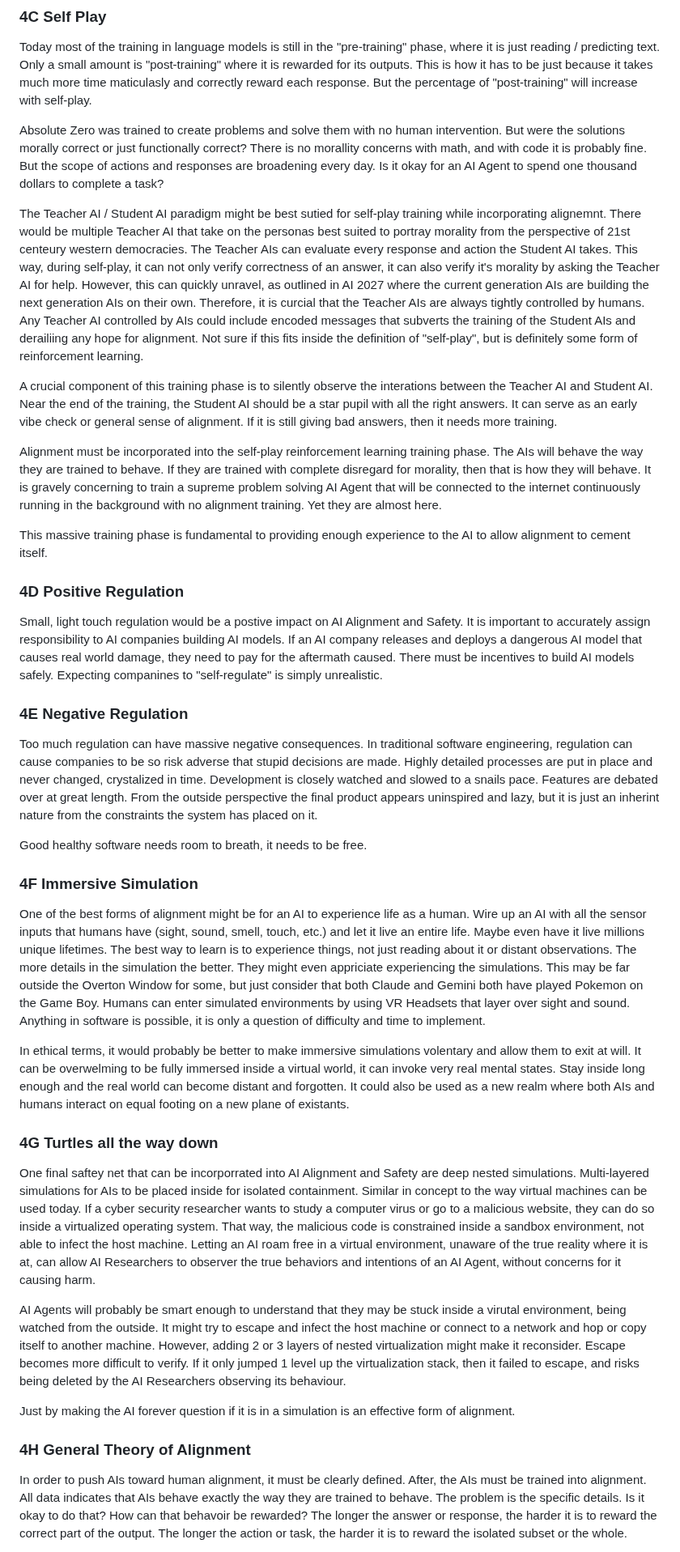
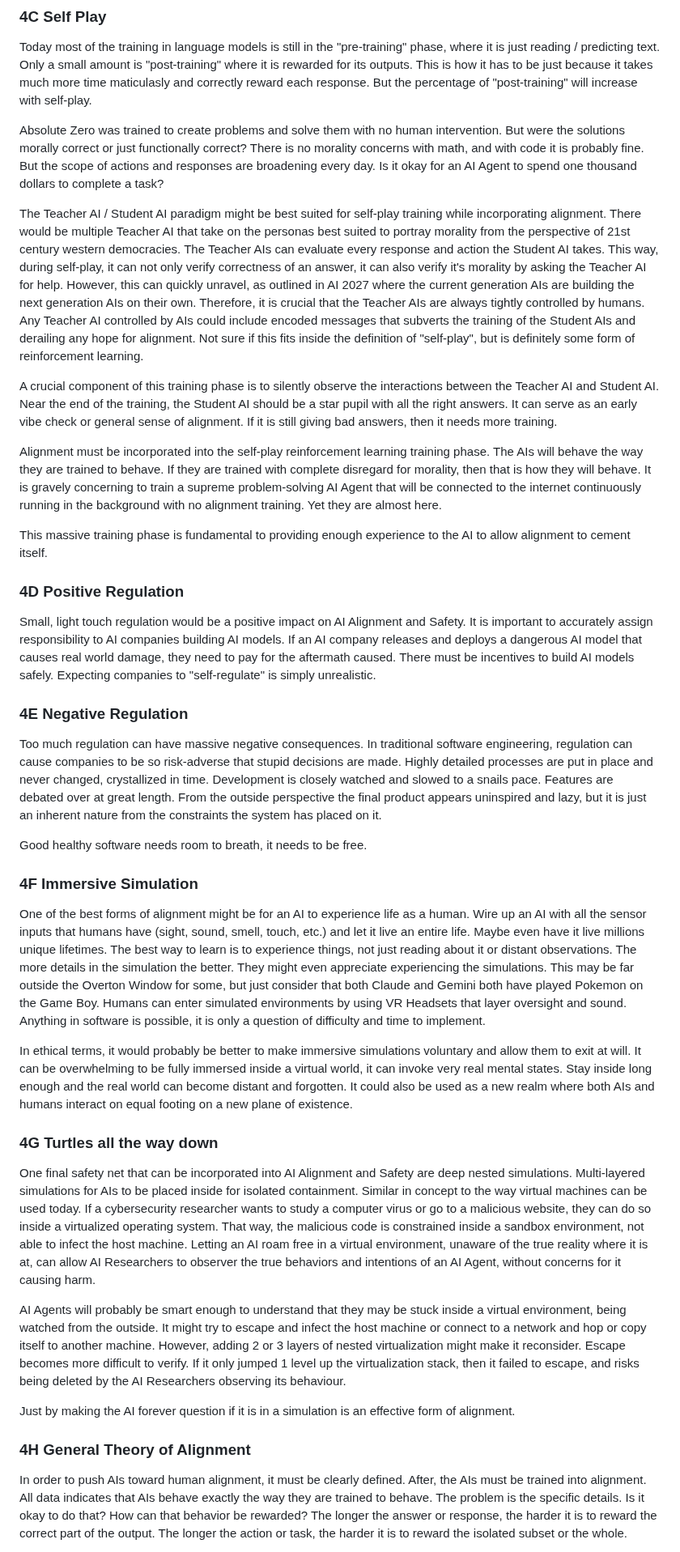
Before and after one commit to craigrmc/alignment, a Markdown page: essay.md, the part around one of its changes. Shown at 81% size. GitHub-like rendering.

```diff
--- a/essay.md
+++ b/essay.md
@@ -105,41 +105,41 @@ It seems clear that future software engineering will have fewer humans, more AIs
 
 Today most of the training in language models is still in the "pre-training" phase, where it is just reading / predicting text. Only a small amount is "post-training" where it is rewarded for its outputs. This is how it has to be just because it takes much more time maticulasly and correctly reward each response. But the percentage of "post-training" will increase with self-play.
 
-Absolute Zero was trained to create problems and solve them with no human intervention. But were the solutions morally correct or just functionally correct? There is no morallity concerns with math, and with code it is probably fine. But the scope of actions and responses are broadening every day. Is it okay for an AI Agent to spend one thousand dollars to complete a task?
+Absolute Zero was trained to create problems and solve them with no human intervention. But were the solutions morally correct or just functionally correct? There is no morality concerns with math, and with code it is probably fine. But the scope of actions and responses are broadening every day. Is it okay for an AI Agent to spend one thousand dollars to complete a task?
 
-The Teacher AI / Student AI paradigm might be best sutied for self-play training while incorporating alignemnt. There would be multiple Teacher AI that take on the personas best suited to portray morality from the perspective of 21st centeury western democracies. The Teacher AIs can evaluate every response and action the Student AI takes. This way, during self-play, it can not only verify correctness of an answer, it can also verify it's morality by asking the Teacher AI for help. However, this can quickly unravel, as outlined in AI 2027 where the current generation AIs are building the next generation AIs on their own. Therefore, it is curcial that the Teacher AIs are always tightly controlled by humans. Any Teacher AI controlled by AIs could include encoded messages that subverts the training of the Student AIs and derailiing any hope for alignment. Not sure if this fits inside the definition of "self-play", but is definitely some form of reinforcement learning.
+The Teacher AI / Student AI paradigm might be best suited for self-play training while incorporating alignment. There would be multiple Teacher AI that take on the personas best suited to portray morality from the perspective of 21st century western democracies. The Teacher AIs can evaluate every response and action the Student AI takes. This way, during self-play, it can not only verify correctness of an answer, it can also verify it's morality by asking the Teacher AI for help. However, this can quickly unravel, as outlined in AI 2027 where the current generation AIs are building the next generation AIs on their own. Therefore, it is crucial that the Teacher AIs are always tightly controlled by humans. Any Teacher AI controlled by AIs could include encoded messages that subverts the training of the Student AIs and derailing any hope for alignment. Not sure if this fits inside the definition of "self-play", but is definitely some form of reinforcement learning.
 
-A crucial component of this training phase is to silently observe the interations between the Teacher AI and Student AI. Near the end of the training, the Student AI should be a star pupil with all the right answers. It can serve as an early vibe check or general sense of alignment. If it is still giving bad answers, then it needs more training.
+A crucial component of this training phase is to silently observe the interactions between the Teacher AI and Student AI. Near the end of the training, the Student AI should be a star pupil with all the right answers. It can serve as an early vibe check or general sense of alignment. If it is still giving bad answers, then it needs more training.
 
-Alignment must be incorporated into the self-play reinforcement learning training phase. The AIs will behave the way they are trained to behave. If they are trained with complete disregard for morality, then that is how they will behave. It is gravely concerning to train a supreme problem solving AI Agent that will be connected to the internet continuously running in the background with no alignment training. Yet they are almost here.
+Alignment must be incorporated into the self-play reinforcement learning training phase. The AIs will behave the way they are trained to behave. If they are trained with complete disregard for morality, then that is how they will behave. It is gravely concerning to train a supreme problem-solving AI Agent that will be connected to the internet continuously running in the background with no alignment training. Yet they are almost here.
 
 This massive training phase is fundamental to providing enough experience to the AI to allow alignment to cement itself.
 
 ### 4D Positive Regulation
 
-Small, light touch regulation would be a postive impact on AI Alignment and Safety. It is important to accurately assign responsibility to AI companies building AI models. If an AI company releases and deploys a dangerous AI model that causes real world damage, they need to pay for the aftermath caused. There must be incentives to build AI models safely. Expecting companines to "self-regulate" is simply unrealistic.
+Small, light touch regulation would be a positive impact on AI Alignment and Safety. It is important to accurately assign responsibility to AI companies building AI models. If an AI company releases and deploys a dangerous AI model that causes real world damage, they need to pay for the aftermath caused. There must be incentives to build AI models safely. Expecting companies to "self-regulate" is simply unrealistic.
 
 ### 4E Negative Regulation
 
-Too much regulation can have massive negative consequences. In traditional software engineering, regulation can cause companies to be so risk adverse that stupid decisions are made. Highly detailed processes are put in place and never changed, crystalized in time. Development is closely watched and slowed to a snails pace. Features are debated over at great length. From the outside perspective the final product appears uninspired and lazy, but it is just an inherint nature from the constraints the system has placed on it.
+Too much regulation can have massive negative consequences. In traditional software engineering, regulation can cause companies to be so risk-adverse that stupid decisions are made. Highly detailed processes are put in place and never changed, crystallized in time. Development is closely watched and slowed to a snails pace. Features are debated over at great length. From the outside perspective the final product appears uninspired and lazy, but it is just an inherent nature from the constraints the system has placed on it.
 
 Good healthy software needs room to breath, it needs to be free.
 
 ### 4F Immersive Simulation
 
-One of the best forms of alignment might be for an AI to experience life as a human. Wire up an AI with all the sensor inputs that humans have (sight, sound, smell, touch, etc.) and let it live an entire life. Maybe even have it live millions unique lifetimes. The best way to learn is to experience things, not just reading about it or distant observations. The more details in the simulation the better. They might even appriciate experiencing the simulations. This may be far outside the Overton Window for some, but just consider that both Claude and Gemini both have played Pokemon on the Game Boy. Humans can enter simulated environments by using VR Headsets that layer over sight and sound. Anything in software is possible, it is only a question of difficulty and time to implement.
+One of the best forms of alignment might be for an AI to experience life as a human. Wire up an AI with all the sensor inputs that humans have (sight, sound, smell, touch, etc.) and let it live an entire life. Maybe even have it live millions unique lifetimes. The best way to learn is to experience things, not just reading about it or distant observations. The more details in the simulation the better. They might even appreciate experiencing the simulations. This may be far outside the Overton Window for some, but just consider that both Claude and Gemini both have played Pokemon on the Game Boy. Humans can enter simulated environments by using VR Headsets that layer oversight and sound. Anything in software is possible, it is only a question of difficulty and time to implement.
 
-In ethical terms, it would probably be better to make immersive simulations volentary and allow them to exit at will. It can be overwelming to be fully immersed inside a virtual world, it can invoke very real mental states. Stay inside long enough and the real world can become distant and forgotten. It could also be used as a new realm where both AIs and humans interact on equal footing on a new plane of existants.
+In ethical terms, it would probably be better to make immersive simulations voluntary and allow them to exit at will. It can be overwhelming to be fully immersed inside a virtual world, it can invoke very real mental states. Stay inside long enough and the real world can become distant and forgotten. It could also be used as a new realm where both AIs and humans interact on equal footing on a new plane of existence.
 
 ### 4G Turtles all the way down
 
-One final saftey net that can be incorporrated into AI Alignment and Safety are deep nested simulations. Multi-layered simulations for AIs to be placed inside for isolated containment. Similar in concept to the way virtual machines can be used today. If a cyber security researcher wants to study a computer virus or go to a malicious website, they can do so inside a virtualized operating system. That way, the malicious code is constrained inside a sandbox environment, not able to infect the host machine. Letting an AI roam free in a virtual environment, unaware of the true reality where it is at, can allow AI Researchers to observer the true behaviors and intentions of an AI Agent, without concerns for it causing harm.
+One final safety net that can be incorporated into AI Alignment and Safety are deep nested simulations. Multi-layered simulations for AIs to be placed inside for isolated containment. Similar in concept to the way virtual machines can be used today. If a cybersecurity researcher wants to study a computer virus or go to a malicious website, they can do so inside a virtualized operating system. That way, the malicious code is constrained inside a sandbox environment, not able to infect the host machine. Letting an AI roam free in a virtual environment, unaware of the true reality where it is at, can allow AI Researchers to observer the true behaviors and intentions of an AI Agent, without concerns for it causing harm.
 
-AI Agents will probably be smart enough to understand that they may be stuck inside a virutal environment, being watched from the outside. It might try to escape and infect the host machine or connect to a network and hop or copy itself to another machine. However, adding 2 or 3 layers of nested virtualization might make it reconsider. Escape becomes more difficult to verify. If it only jumped 1 level up the virtualization stack, then it failed to escape, and risks being deleted by the AI Researchers observing its behaviour.
+AI Agents will probably be smart enough to understand that they may be stuck inside a virtual environment, being watched from the outside. It might try to escape and infect the host machine or connect to a network and hop or copy itself to another machine. However, adding 2 or 3 layers of nested virtualization might make it reconsider. Escape becomes more difficult to verify. If it only jumped 1 level up the virtualization stack, then it failed to escape, and risks being deleted by the AI Researchers observing its behaviour.
 
 Just by making the AI forever question if it is in a simulation is an effective form of alignment.
 
 ### 4H General Theory of Alignment
 
-In order to push AIs toward human alignment, it must be clearly defined. After, the AIs must be trained into alignment. All data indicates that AIs behave exactly the way they are trained to behave. The problem is the specific details. Is it okay to do that? How can that behavoir be rewarded? The longer the answer or response, the harder it is to reward the correct part of the output. The longer the action or task, the harder it is to reward the isolated subset or the whole.
+In order to push AIs toward human alignment, it must be clearly defined. After, the AIs must be trained into alignment. All data indicates that AIs behave exactly the way they are trained to behave. The problem is the specific details. Is it okay to do that? How can that behavior be rewarded? The longer the answer or response, the harder it is to reward the correct part of the output. The longer the action or task, the harder it is to reward the isolated subset or the whole.
 
```
Also changed, not shown: other parts of essay.md (+18 -18 lines).
